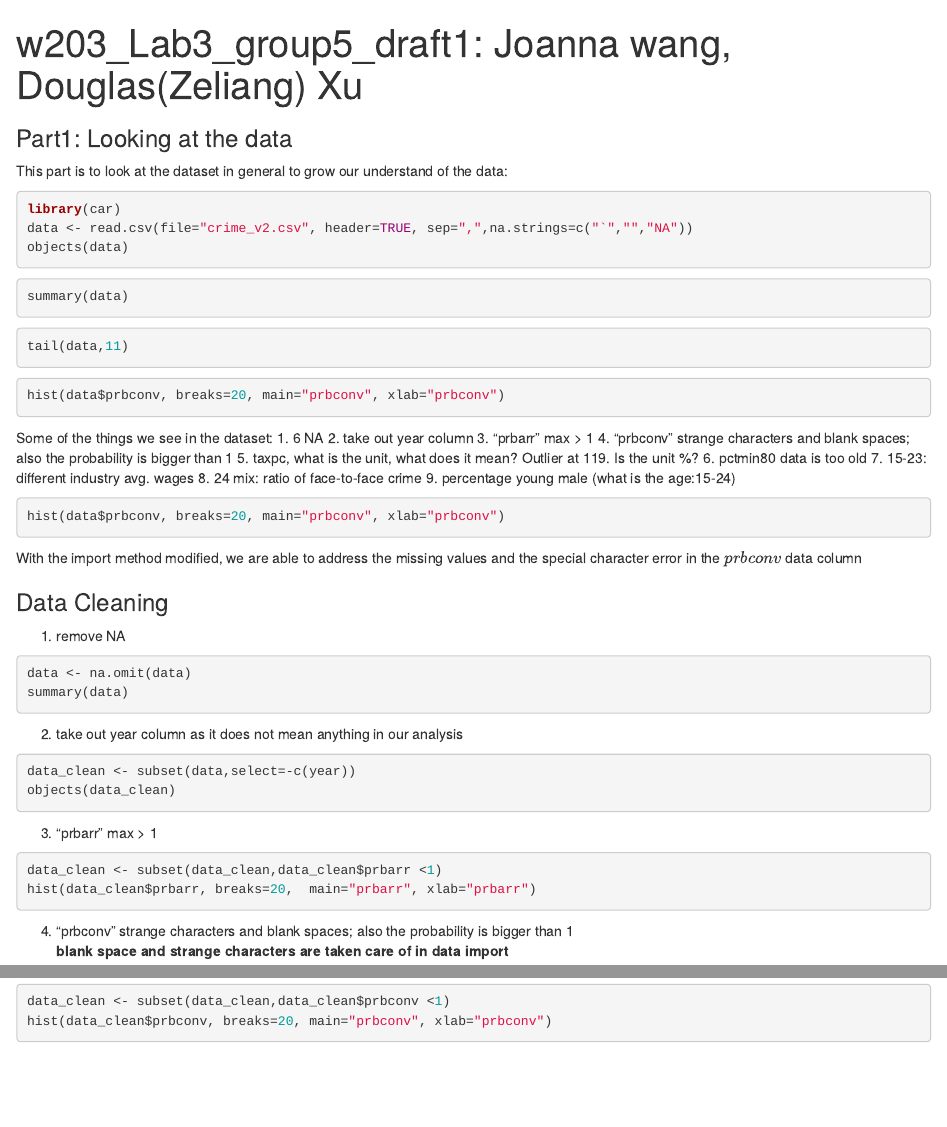
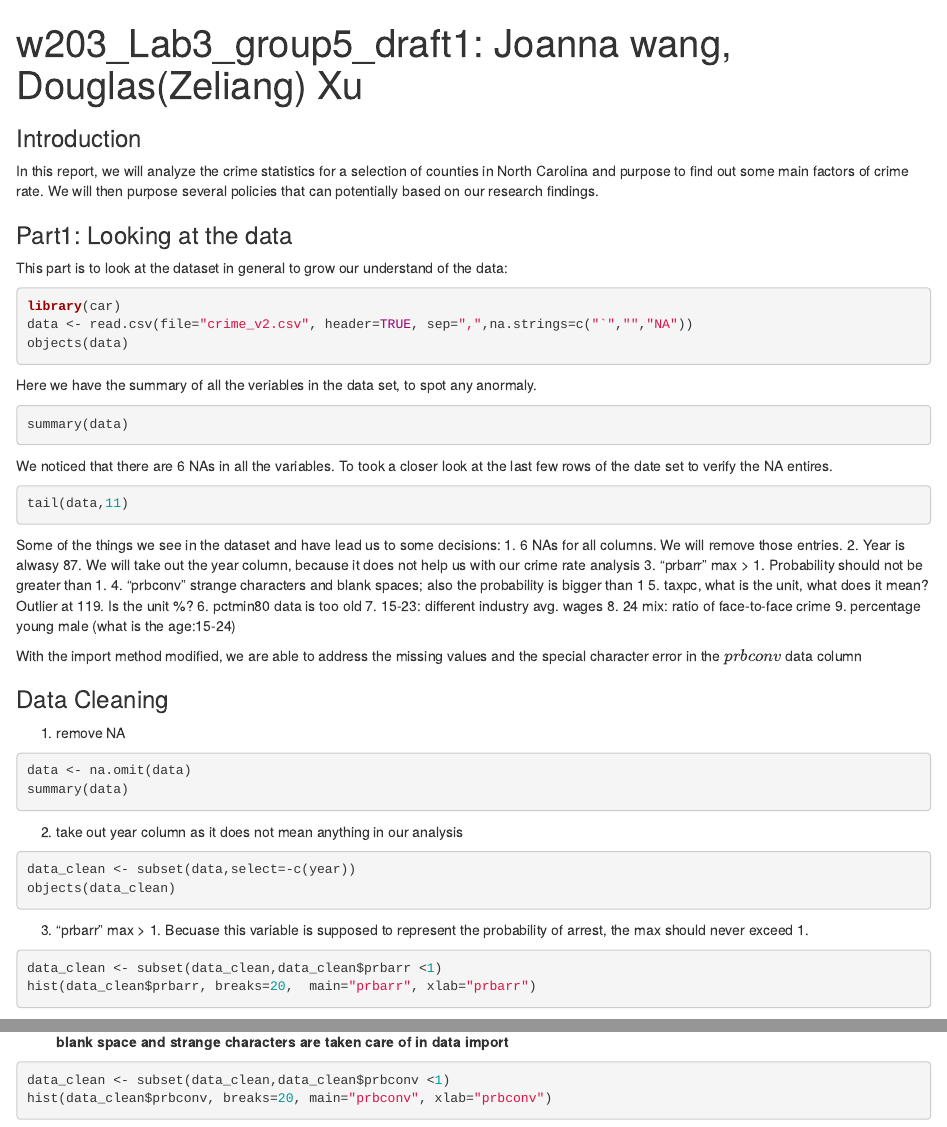
Before and after one commit to douglasx/w203_Lab3, an R Markdown document (w203_Lab3_group5_draft1.Rmd): the page in a window 1100 px wide, from its top, and a second part further down, joined at a grey line. Rendered offline with R 4.5, knitr and Pandoc, with nearby package versions; the code chunks are not run, so their results and figures are left out.

Commit message:
minor changes

````diff
--- a/w203_Lab3_group5_draft1.Rmd
+++ b/w203_Lab3_group5_draft1.Rmd
@@ -4,6 +4,8 @@ output:
   html_document: default
   pdf_document: default
 ---
+### Introduction
+In this report, we will analyze the crime statistics for a selection of counties in North Carolina and purpose to find out some main factors of crime rate. We will then purpose several policies that can potentially based on our research findings.
 
 ### Part1: Looking at the data
 
@@ -15,23 +17,18 @@ data <- read.csv(file="crime_v2.csv", header=TRUE, sep=",",na.strings=c("`","","
 objects(data)
 
 ```
-
+Here we have the summary of all the veriables in the data set, to spot any anormaly.
 ```{r}
 summary(data)
 ```
-
+We noticed that there are 6 NAs in all the variables. To took a closer look at the last few rows of the date set to verify the NA entires.
 ```{r}
 tail(data,11)
 ```
-
-```{r}
-hist(data$prbconv, breaks=20, main="prbconv", xlab="prbconv")
-```
-
-Some of the things we see in the dataset:
-1. 6 NA
-2. take out year column
-3. "prbarr" max > 1
+Some of the things we see in the dataset and have lead us to some decisions:
+1. 6 NAs for all columns. We will remove those entries.
+2. Year is alwasy 87. We will take out the year column, because it does not help us with our crime rate analysis
+3. "prbarr" max > 1. Probability should not be greater than 1.
 4. "prbconv" strange characters and blank spaces; also the probability is bigger than 1
 5. taxpc, what is the unit, what does it mean? Outlier at 119. Is the unit %?
 6. pctmin80 data is too old
@@ -39,9 +36,6 @@ Some of the things we see in the dataset:
 8. 24 mix: ratio of face-to-face crime
 9. percentage young male (what is the age:15-24)
 
-```{r }
-hist(data$prbconv, breaks=20, main="prbconv", xlab="prbconv")
-```
 With the import method modified, we are able to address the missing values and the special character error in the $prbconv$ data column
 
 ### Data Cleaning
@@ -55,12 +49,12 @@ summary(data)
 data_clean <- subset(data,select=-c(year))
 objects(data_clean)
 ```
-3. "prbarr" max > 1
+3. "prbarr" max > 1. Becuase this variable is supposed to represent the probability of arrest, the max should never exceed 1.
 ```{r }
 data_clean <- subset(data_clean,data_clean$prbarr <1)
 hist(data_clean$prbarr, breaks=20,  main="prbarr", xlab="prbarr")
 ```
-4. "prbconv" strange characters and blank spaces; also the probability is bigger than 1 <br>
+4. "prbconv" column contains strange characters and blank spaces; Also becuase this is the probability, it should not contain entries that are bigger than 1 <br>
 __blank space and strange characters are taken care of in data import__
 ```{r }
 data_clean <- subset(data_clean,data_clean$prbconv <1)
````
